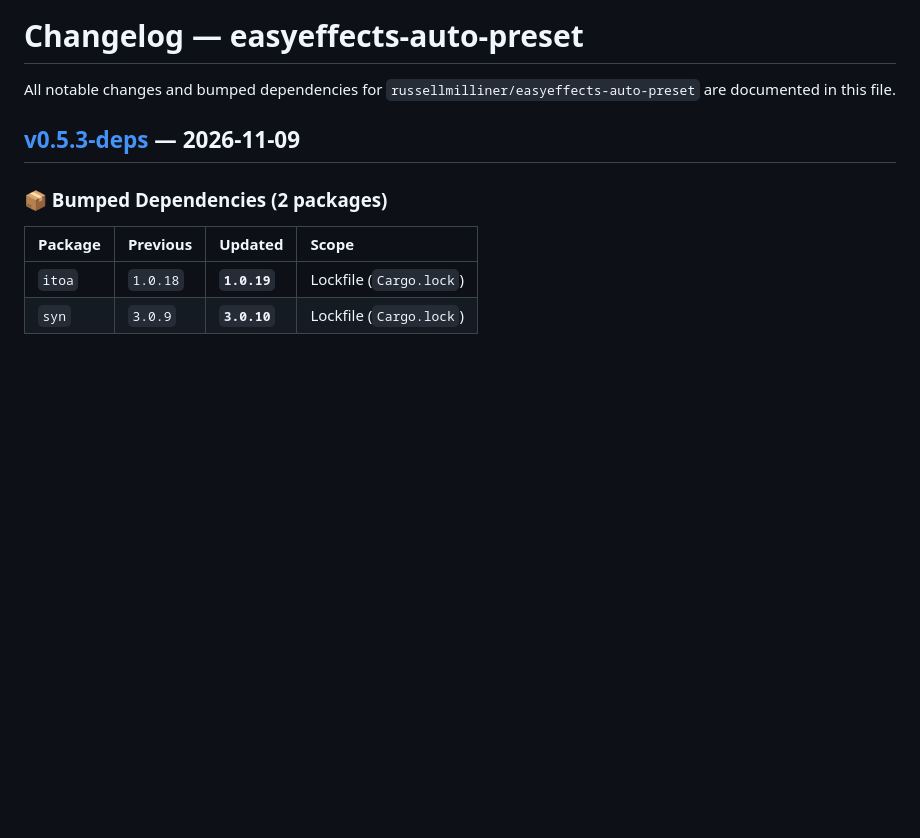
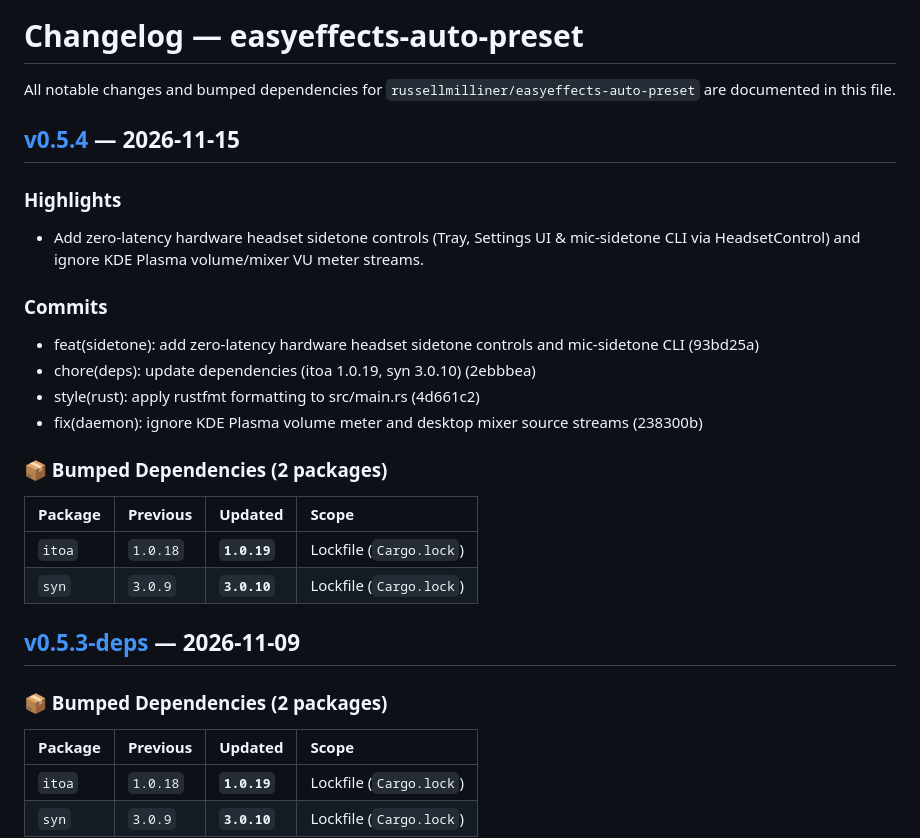
Before and after one commit to russellmilliner/easyeffects-auto-preset, a Markdown page: CHANGELOG.md, the part around the change. Rendered like a GitHub page; blank space fills up the shorter version.

```diff
--- a/CHANGELOG.md
+++ b/CHANGELOG.md
@@ -1,6 +1,24 @@
 # Changelog — easyeffects-auto-preset
 
 All notable changes and bumped dependencies for `russellmilliner/easyeffects-auto-preset` are documented in this file.
+
+## [v0.5.4](https://github.com/russellmilliner/easyeffects-auto-preset/releases/tag/v0.5.4) — 2026-11-15
+
+### Highlights
+- Add zero-latency hardware headset sidetone controls (Tray, Settings UI & mic-sidetone CLI via HeadsetControl) and ignore KDE Plasma volume/mixer VU meter streams.
+
+### Commits
+- feat(sidetone): add zero-latency hardware headset sidetone controls and mic-sidetone CLI (93bd25a)
+- chore(deps): update dependencies (itoa 1.0.19, syn 3.0.10) (2ebbbea)
+- style(rust): apply rustfmt formatting to src/main.rs (4d661c2)
+- fix(daemon): ignore KDE Plasma volume meter and desktop mixer source streams (238300b)
+
+### 📦 Bumped Dependencies (2 packages)
+
+| Package | Previous | Updated | Scope |
+| :--- | :--- | :--- | :--- |
+| `itoa` | `1.0.18` | **`1.0.19`** | Lockfile (`Cargo.lock`) |
+| `syn` | `3.0.9` | **`3.0.10`** | Lockfile (`Cargo.lock`) |
 
 ## [v0.5.3-deps](https://github.com/russellmilliner/easyeffects-auto-preset/releases/tag/v0.5.3-deps) — 2026-11-09
 
```
Also changed, not shown: README.md (+8 -8 lines), docs/screenshots/live-audio-streams.png, docs/screenshots/preset-details.png, docs/screenshots/preset-triggers.png, 4 other files.
